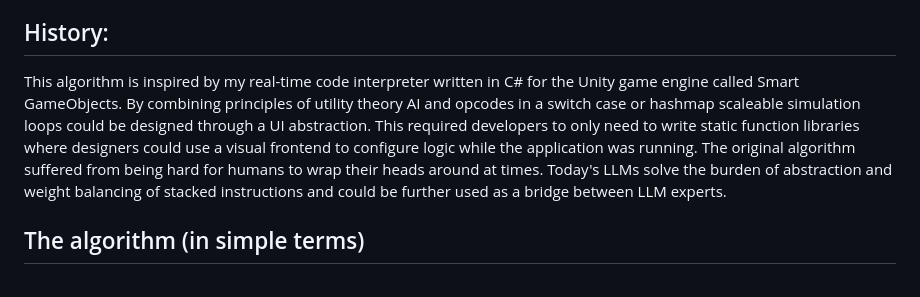
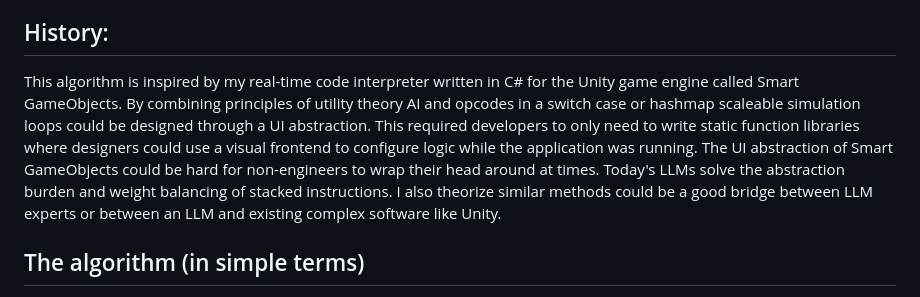
Before and after one commit to TolinSimpson/LLMVCS, a Markdown page: README.md, the part around the change. Drawn GitHub-style.

Commit message:
Revise README to enhance clarity on algorithm inspiration
Clarify the description of the Smart GameObjects algorithm and its relation to LLMs.

```diff
--- a/README.md
+++ b/README.md
@@ -8,7 +8,7 @@ LLMVCS reduces LLM agent token costs by turning prompts into tiny, stable instru
 Instead of having the LLM repeatedly re-describe common operations in natural language, you define those operations once in human-readable `.txt` catalogs, index them for semantic search, and then have the LLM output compact `.vcs` programs that reference operations by numeric IDs. The .vcs (vectorized code stack) can then be interpreted via a plugin for your software environment by including a small interpreter and static code modules correlating to the human-readable operations. Overall this should save tokens on thinking by offloading that to a vector search client side then saves tokens via the output format in the response. The interpreter plugin is Turing complete and mimics CPU architecture. This makes it fast and requires only static function calls that enable operations to be implemented however the user likes for their environment. If an LLM gets confused while generating a .vcs file it can always refer to the human readable catalog or correlating function library directly if the vector search produced insufficient results due to poor human description. Early benchmarks suggest a 90% token reduction if initial prompts contain sufficient keywords.
 
 ## History:
-This algorithm is inspired by my real-time code interpreter written in C# for the Unity game engine called Smart GameObjects. By combining principles of utility theory AI and opcodes in a switch case or hashmap scaleable simulation loops could be designed through a UI abstraction. This required developers to only need to write static function libraries where designers could use a visual frontend to configure logic while the application was running. The original algorithm suffered from being hard for humans to wrap their heads around at times. Today's LLMs solve the burden of abstraction and weight balancing of stacked instructions and could be further used as a bridge between LLM experts.
+This algorithm is inspired by my real-time code interpreter written in C# for the Unity game engine called Smart GameObjects. By combining principles of utility theory AI and opcodes in a switch case or hashmap scaleable simulation loops could be designed through a UI abstraction. This required developers to only need to write static function libraries where designers could use a visual frontend to configure logic while the application was running. The UI abstraction of Smart GameObjects could be hard for non-engineers to wrap their head around at times. Today's LLMs solve the abstraction burden and weight balancing of stacked instructions. I also theorize similar methods could be a good bridge between LLM experts or between an LLM and existing complex software like Unity.
 
 ## The algorithm (in simple terms)
 
```
